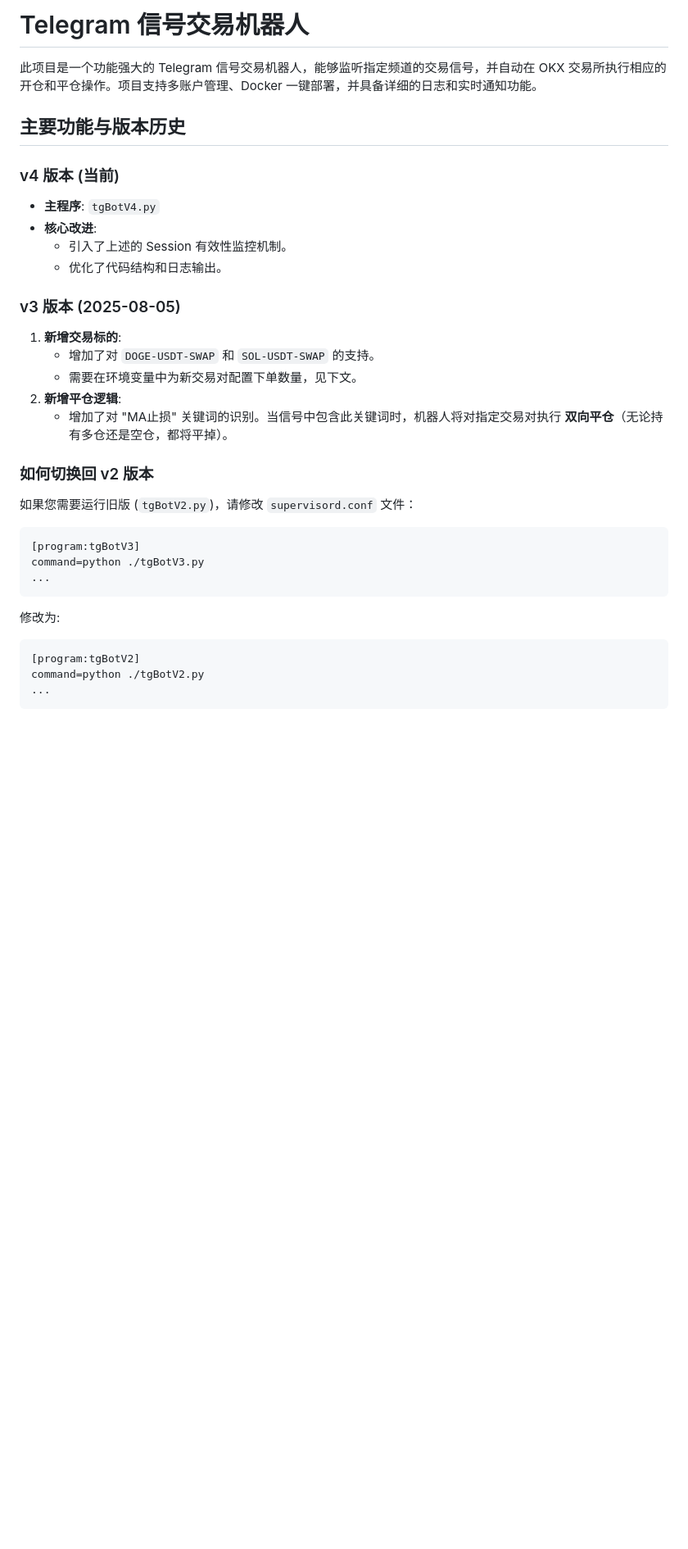
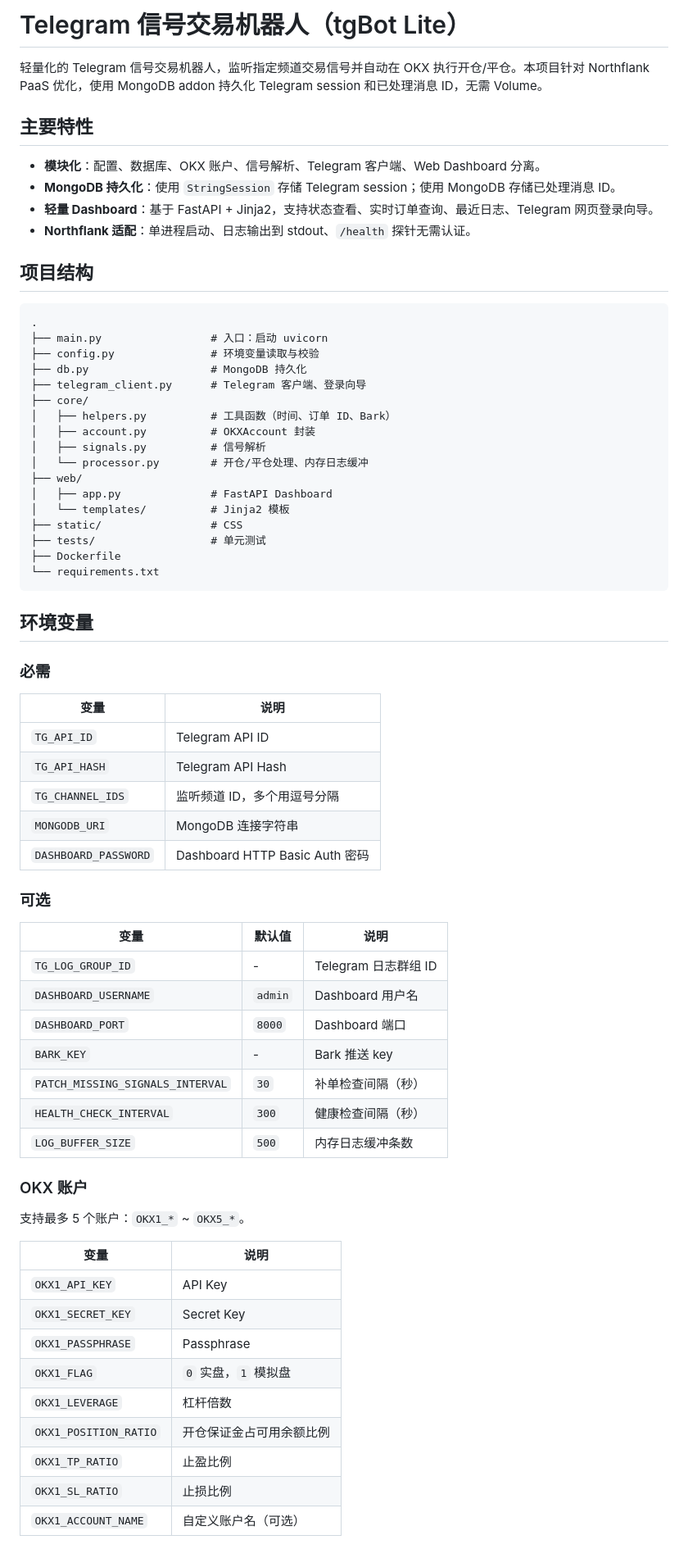
Before and after one commit to jjbb013/NFtgBotV2, a Markdown page: README.md, the part around one of its changes. Shown at 82% size. GitHub-like rendering; blank space fills up the shorter version.

Commit message:
docs: update README, AGENTS and project log for tgBot Lite

````diff
--- a/README.md
+++ b/README.md
@@ -1,38 +1,73 @@
-# Telegram 信号交易机器人
+# Telegram 信号交易机器人（tgBot Lite）
 
-此项目是一个功能强大的 Telegram 信号交易机器人，能够监听指定频道的交易信号，并自动在 OKX 交易所执行相应的开仓和平仓操作。项目支持多账户管理、Docker 一键部署，并具备详细的日志和实时通知功能。
+轻量化的 Telegram 信号交易机器人，监听指定频道交易信号并自动在 OKX 执行开仓/平仓。本项目针对 Northflank PaaS 优化，使用 MongoDB addon 持久化 Telegram session 和已处理消息 ID，无需 Volume。
 
+## 主要特性
 
-## 主要功能与版本历史
+- **模块化**：配置、数据库、OKX 账户、信号解析、Telegram 客户端、Web Dashboard 分离。
+- **MongoDB 持久化**：使用 `StringSession` 存储 Telegram session；使用 MongoDB 存储已处理消息 ID。
+- **轻量 Dashboard**：基于 FastAPI + Jinja2，支持状态查看、实时订单查询、最近日志、Telegram 网页登录向导。
+- **Northflank 适配**：单进程启动、日志输出到 stdout、`/health` 探针无需认证。
 
-### v4 版本 (当前)
+## 项目结构
 
-- **主程序**: `tgBotV4.py`
-- **核心改进**:
-    - 引入了上述的 Session 有效性监控机制。
-    - 优化了代码结构和日志输出。
-
-### v3 版本 (2025-08-05)
-
-1.  **新增交易标的**:
-    *   增加了对 `DOGE-USDT-SWAP` 和 `SOL-USDT-SWAP` 的支持。
-    *   需要在环境变量中为新交易对配置下单数量，见下文。
-2.  **新增平仓逻辑**:
-    *   增加了对 "MA止损" 关键词的识别。当信号中包含此关键词时，机器人将对指定交易对执行 **双向平仓**（无论持有多仓还是空仓，都将平掉）。
-
-### 如何切换回 v2 版本
-
-如果您需要运行旧版 (`tgBotV2.py`)，请修改 `supervisord.conf` 文件：
-
-```ini
-[program:tgBotV3]
-command=python ./tgBotV3.py
-...
+```text
+.
+├── main.py                 # 入口：启动 uvicorn
+├── config.py               # 环境变量读取与校验
+├── db.py                   # MongoDB 持久化
+├── telegram_client.py      # Telegram 客户端、登录向导
+├── core/
+│   ├── helpers.py          # 工具函数（时间、订单 ID、Bark）
+│   ├── account.py          # OKXAccount 封装
+│   ├── signals.py          # 信号解析
+│   └── processor.py        # 开仓/平仓处理、内存日志缓冲
+├── web/
+│   ├── app.py              # FastAPI Dashboard
+│   └── templates/          # Jinja2 模板
+├── static/                 # CSS
+├── tests/                  # 单元测试
+├── Dockerfile
+└── requirements.txt
 ```
 
-修改为:
+## 环境变量
 
-```ini
-[program:tgBotV2]
-command=python ./tgBotV2.py
-...
+### 必需
+
+| 变量 | 说明 |
+|------|------|
+| `TG_API_ID` | Telegram API ID |
+| `TG_API_HASH` | Telegram API Hash |
+| `TG_CHANNEL_IDS` | 监听频道 ID，多个用逗号分隔 |
+| `MONGODB_URI` | MongoDB 连接字符串 |
+| `DASHBOARD_PASSWORD` | Dashboard HTTP Basic Auth 密码 |
+
+### 可选
+
+| 变量 | 默认值 | 说明 |
+|------|--------|------|
+| `TG_LOG_GROUP_ID` | - | Telegram 日志群组 ID |
+| `DASHBOARD_USERNAME` | `admin` | Dashboard 用户名 |
+| `DASHBOARD_PORT` | `8000` | Dashboard 端口 |
+| `BARK_KEY` | - | Bark 推送 key |
+| `PATCH_MISSING_SIGNALS_INTERVAL` | `30` | 补单检查间隔（秒） |
+| `HEALTH_CHECK_INTERVAL` | `300` | 健康检查间隔（秒） |
+| `LOG_BUFFER_SIZE` | `500` | 内存日志缓冲条数 |
+
+### OKX 账户
+
+支持最多 5 个账户：`OKX1_*` ~ `OKX5_*`。
+
+| 变量 | 说明 |
+|------|------|
+| `OKX1_API_KEY` | API Key |
+| `OKX1_SECRET_KEY` | Secret Key |
+| `OKX1_PASSPHRASE` | Passphrase |
+| `OKX1_FLAG` | `0` 实盘，`1` 模拟盘 |
+| `OKX1_LEVERAGE` | 杠杆倍数 |
+| `OKX1_POSITION_RATIO` | 开仓保证金占可用余额比例 |
+| `OKX1_TP_RATIO` | 止盈比例 |
+| `OKX1_SL_RATIO` | 止损比例 |
+| `OKX1_ACCOUNT_NAME` | 自定义账户名（可选） |
+
````
Also changed, not shown: other parts of README.md (+20 -72 lines), AGENTS.md (added, +106 -0 lines), project_log.md (+40 -0 lines).
